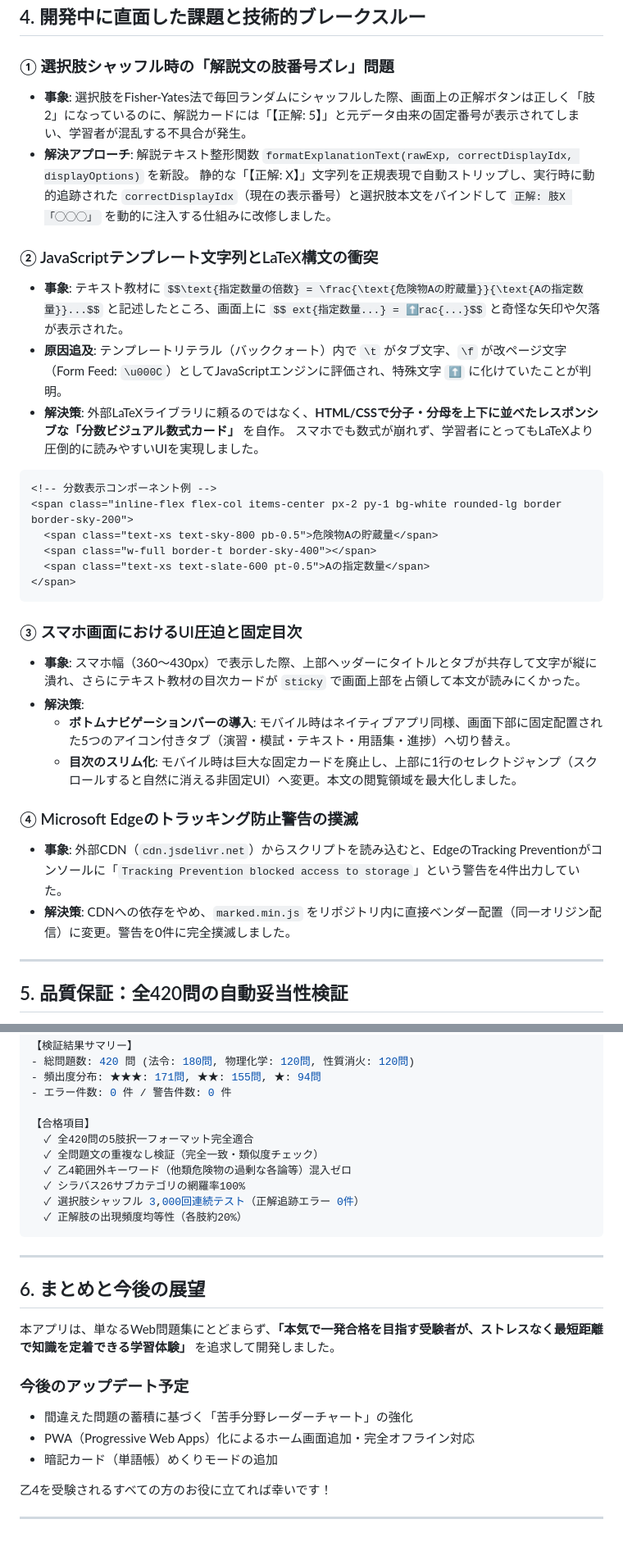
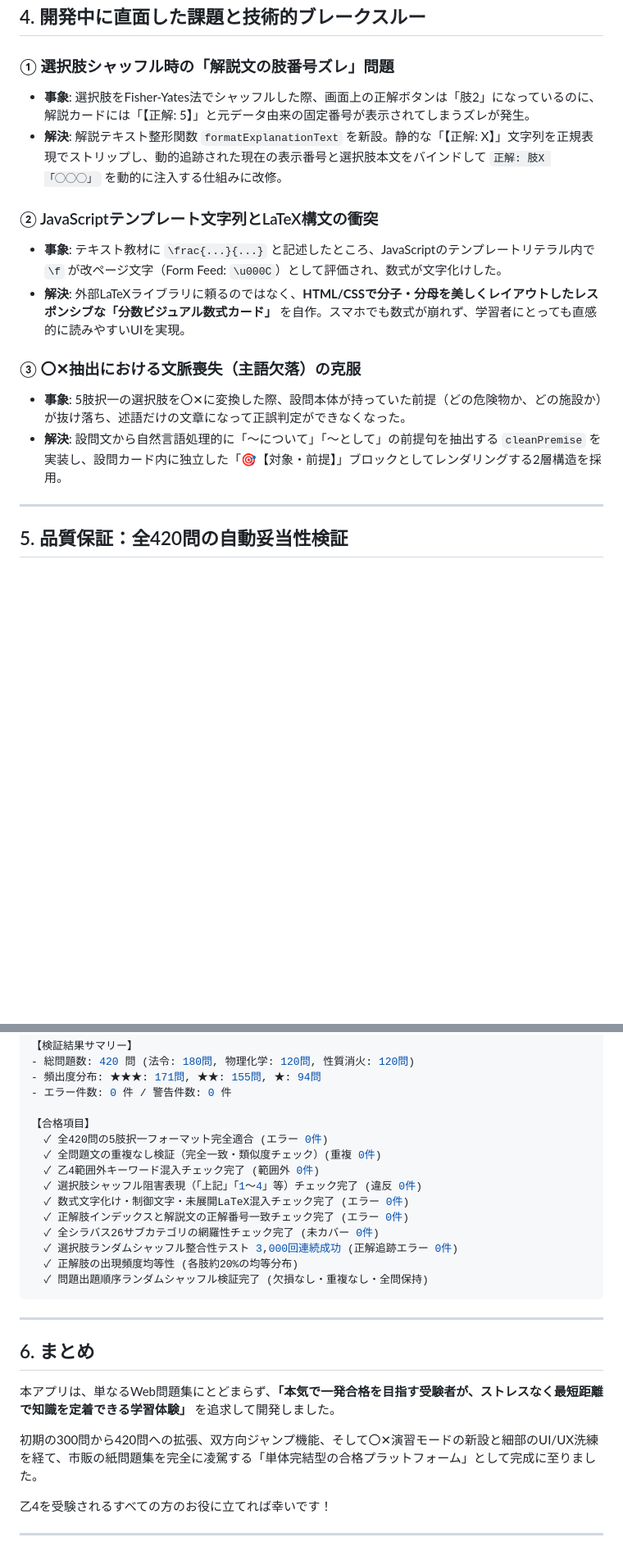
Before and after one commit to osaku0521-netizen/otsu4-learning-app, a Markdown page: docs/DEVELOPMENT_BLOG_POST.md, 2 parts joined by grey strips. Shown at 82% size. GitHub-like rendering; blank space fills up the shorter version.

Commit message:
docs: modernize DEVELOPMENT_BLOG_POST.md with chronological feature milestones and remove future roadmap

````diff
--- a/docs/DEVELOPMENT_BLOG_POST.md
+++ b/docs/DEVELOPMENT_BLOG_POST.md
@@ -137,42 +157,16 @@
 ## 4. 開発中に直面した課題と技術的ブレークスルー
 
 ### ① 選択肢シャッフル時の「解説文の肢番号ズレ」問題
-- **事象**:
-  選択肢をFisher-Yates法で毎回ランダムにシャッフルした際、画面上の正解ボタンは正しく「肢2」になっているのに、解説カードには「【正解: 5】」と元データ由来の固定番号が表示されてしまい、学習者が混乱する不具合が発生。
-- **解決アプローチ**:
-  解説テキスト整形関数 `formatExplanationText(rawExp, correctDisplayIdx, displayOptions)` を新設。
-  静的な「【正解: X】」文字列を正規表現で自動ストリップし、実行時に動的追跡された `correctDisplayIdx`（現在の表示番号）と選択肢本文をバインドして `正解: 肢X 「◯◯◯」` を動的に注入する仕組みに改修しました。
+- **事象**: 選択肢をFisher-Yates法でシャッフルした際、画面上の正解ボタンは「肢2」になっているのに、解説カードには「【正解: 5】」と元データ由来の固定番号が表示されてしまうズレが発生。
+- **解決**: 解説テキスト整形関数 `formatExplanationText` を新設。静的な「【正解: X】」文字列を正規表現でストリップし、動的追跡された現在の表示番号と選択肢本文をバインドして `正解: 肢X 「◯◯◯」` を動的に注入する仕組みに改修。
 
 ### ② JavaScriptテンプレート文字列とLaTeX構文の衝突
-- **事象**:
-  テキスト教材に `$$\text{指定数量の倍数} = \frac{\text{危険物Aの貯蔵量}}{\text{Aの指定数量}}...$$` と記述したところ、画面上に `$$ ext{指定数量...} = ⬆rac{...}$$` と奇怪な矢印や欠落が表示された。
-- **原因追及**:
-  テンプレートリテラル（バッククォート）内で `\t` がタブ文字、`\f` が改ページ文字（Form Feed: `\u000C`）としてJavaScriptエンジンに評価され、特殊文字 `⬆` に化けていたことが判明。
-- **解決策**:
-  外部LaTeXライブラリに頼るのではなく、**HTML/CSSで分子・分母を上下に並べたレスポンシブな「分数ビジュアル数式カード」** を自作。
-  スマホでも数式が崩れず、学習者にとってもLaTeXより圧倒的に読みやすいUIを実現しました。
+- **事象**: テキスト教材に `\frac{...}{...}` と記述したところ、JavaScriptのテンプレートリテラル内で `\f` が改ページ文字（Form Feed: `\u000C`）として評価され、数式が文字化けした。
+- **解決**: 外部LaTeXライブラリに頼るのではなく、**HTML/CSSで分子・分母を美しくレイアウトしたレスポンシブな「分数ビジュアル数式カード」** を自作。スマホでも数式が崩れず、学習者にとっても直感的に読みやすいUIを実現。
 
-```html
-<!-- 分数表示コンポーネント例 -->
-<span class="inline-flex flex-col items-center px-2 py-1 bg-white rounded-lg border border-sky-200">
-  <span class="text-xs text-sky-800 pb-0.5">危険物Aの貯蔵量</span>
-  <span class="w-full border-t border-sky-400"></span>
-  <span class="text-xs text-slate-600 pt-0.5">Aの指定数量</span>
-</span>
-```
-
-### ③ スマホ画面におけるUI圧迫と固定目次
-- **事象**:
-  スマホ幅（360〜430px）で表示した際、上部ヘッダーにタイトルとタブが共存して文字が縦に潰れ、さらにテキスト教材の目次カードが `sticky` で画面上部を占領して本文が読みにくかった。
-- **解決策**:
-  - **ボトムナビゲーションバーの導入**: モバイル時はネイティブアプリ同様、画面下部に固定配置された5つのアイコン付きタブ（演習・模試・テキスト・用語集・進捗）へ切り替え。
-  - **目次のスリム化**: モバイル時は巨大な固定カードを廃止し、上部に1行のセレクトジャンプ（スクロールすると自然に消える非固定UI）へ変更。本文の閲覧領域を最大化しました。
-
-### ④ Microsoft Edgeのトラッキング防止警告の撲滅
-- **事象**:
-  外部CDN（`cdn.jsdelivr.net`）からスクリプトを読み込むと、EdgeのTracking Preventionがコンソールに「`Tracking Prevention blocked access to storage`」という警告を4件出力していた。
-- **解決策**:
-  CDNへの依存をやめ、`marked.min.js` をリポジトリ内に直接ベンダー配置（同一オリジン配信）に変更。警告を0件に完全撲滅しました。
+### ③ 〇✕抽出における文脈喪失（主語欠落）の克服
+- **事象**: 5肢択一の選択肢を〇✕に変換した際、設問本体が持っていた前提（どの危険物か、どの施設か）が抜け落ち、述語だけの文章になって正誤判定ができなくなった。
+- **解決**: 設問文から自然言語処理的に「〜について」「〜として」の前提句を抽出する `cleanPremise` を実装し、設問カード内に独立した「🎯【対象・前提】」ブロックとしてレンダリングする2層構造を採用。
 
 ---
 
@@ -194,24 +188,25 @@ $ node scripts/verify_dataset.js
 - エラー件数: 0 件 / 警告件数: 0 件
 
 【合格項目】
-  ✓ 全420問の5肢択一フォーマット完全適合
-  ✓ 全問題文の重複なし検証（完全一致・類似度チェック）
-  ✓ 乙4範囲外キーワード（他類危険物の過剰な各論等）混入ゼロ
-  ✓ シラバス26サブカテゴリの網羅率100%
-  ✓ 選択肢シャッフル 3,000回連続テスト（正解追跡エラー 0件）
-  ✓ 正解肢の出現頻度均等性（各肢約20%）
+  ✓ 全420問の5肢択一フォーマット完全適合 (エラー 0件)
+  ✓ 全問題文の重複なし検証（完全一致・類似度チェック）(重複 0件)
+  ✓ 乙4範囲外キーワード混入チェック完了 (範囲外 0件)
+  ✓ 選択肢シャッフル阻害表現（「上記」「1〜4」等）チェック完了 (違反 0件)
+  ✓ 数式文字化け・制御文字・未展開LaTeX混入チェック完了 (エラー 0件)
+  ✓ 正解肢インデックスと解説文の正解番号一致チェック完了 (エラー 0件)
+  ✓ 全シラバス26サブカテゴリの網羅性チェック完了 (未カバー 0件)
+  ✓ 選択肢ランダムシャッフル整合性テスト 3,000回連続成功 (正解追跡エラー 0件)
+  ✓ 正解肢の出現頻度均等性 (各肢約20%の均等分布)
+  ✓ 問題出題順序ランダムシャッフル検証完了 (欠損なし・重複なし・全問保持)
 ```
 
 ---
 
-## 6. まとめと今後の展望
+## 6. まとめ
 
 本アプリは、単なるWeb問題集にとどまらず、**「本気で一発合格を目指す受験者が、ストレスなく最短距離で知識を定着できる学習体験」** を追求して開発しました。
 
-### 今後のアップデート予定
-- 間違えた問題の蓄積に基づく「苦手分野レーダーチャート」の強化
-- PWA（Progressive Web Apps）化によるホーム画面追加・完全オフライン対応
-- 暗記カード（単語帳）めくりモードの追加
+初期の300問から420問への拡張、双方向ジャンプ機能、そして〇✕演習モードの新設と細部のUI/UX洗練を経て、市販の紙問題集を完全に凌駕する「単体完結型の合格プラットフォーム」として完成に至りました。
 
 乙4を受験されるすべての方のお役に立てれば幸いです！
 
````
Also changed, not shown: other parts of docs/DEVELOPMENT_BLOG_POST.md (+110 -90 lines).
